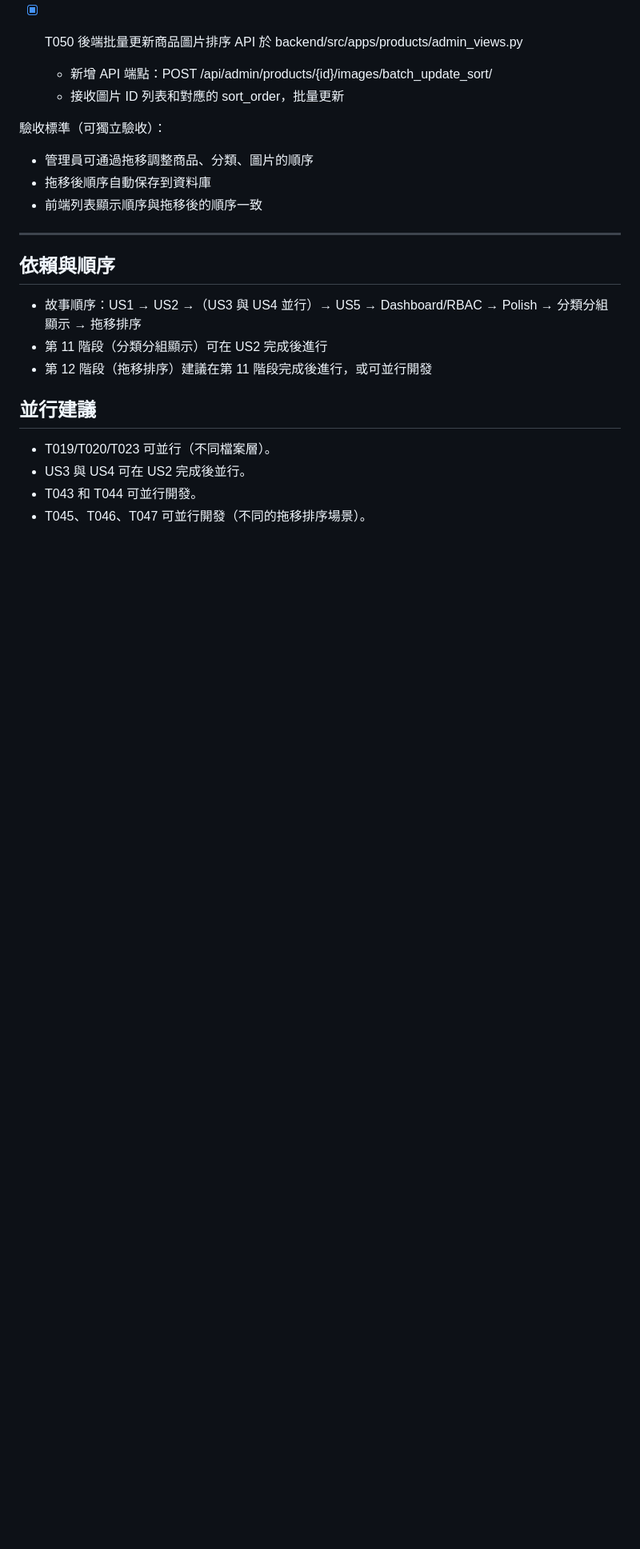
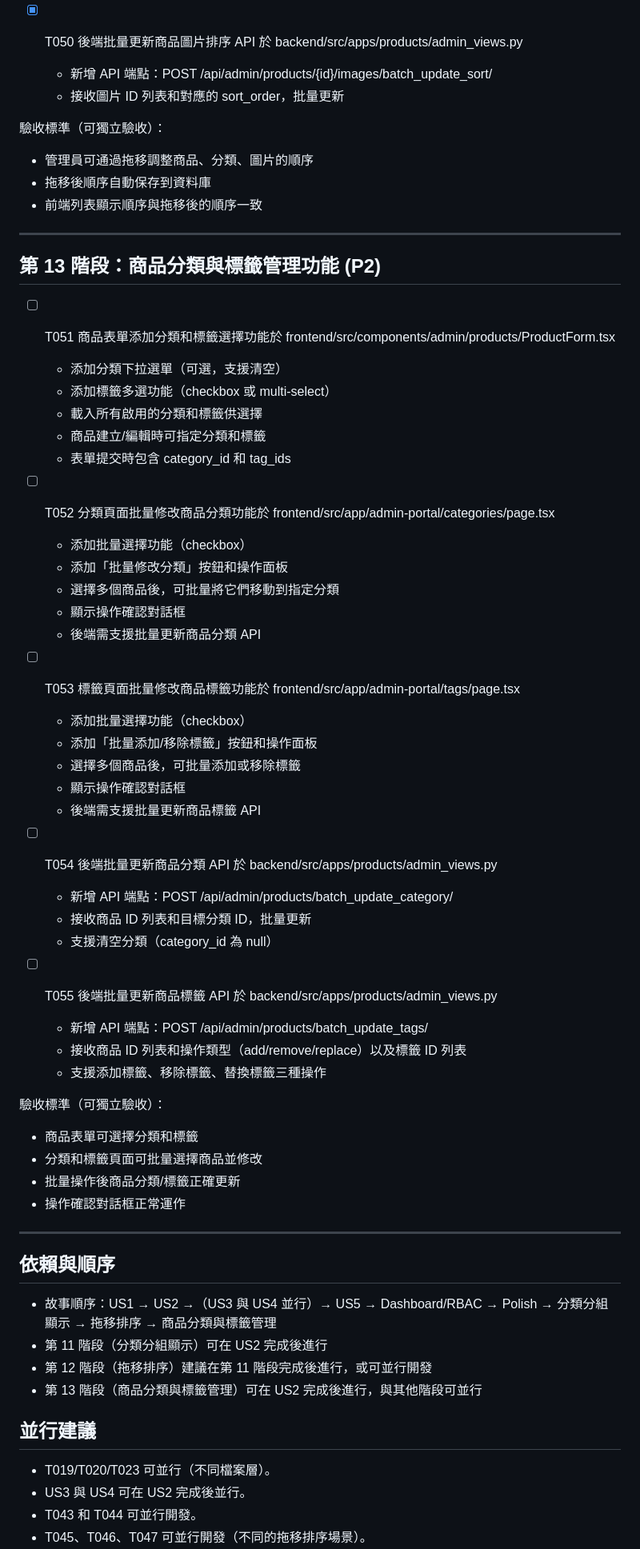
Before and after one commit to 120061203/pinelab, a Markdown page: specs/001-custom-admin-ui/tasks.md, the part around one of its changes. Shown at 80% size. GitHub-like rendering; blank space fills up the shorter version.

Commit message:
feat: 添加商品分類與標籤管理功能需求（Phase 13）
T051: 商品表單添加分類和標籤選擇功能
- 分類下拉選單（可選，支援清空）
- 標籤多選功能（checkbox 或 multi-select）
- 商品建立/編輯時可指定分類和標籤

T052: 分類頁面批量修改商品分類功能
- 批量選擇功能（checkbox）
- 批量將商品移動到指定分類
- 操作確認對話框

T053: 標籤頁面批量修改商品標籤功能
- 批量選擇功能（checkbox）
- 批量添加或移除標籤
- 操作確認對話框

T054: 後端批量更新商品分類 API
- POST /api/admin/products/batch_update_category/
- 支援批量更新和清空分類

T055: 後端批量更新商品標籤 API
- POST /api/admin/products/batch_update_tags/
- 支援添加、移除、替換標籤三種操作

所有任務包含詳細功能說明和驗收標準

```diff
--- a/specs/001-custom-admin-ui/tasks.md
+++ b/specs/001-custom-admin-ui/tasks.md
@@ -176,10 +176,52 @@ Acceptance (independent):
 
 ---
 
+## 第 13 階段：商品分類與標籤管理功能 (P2)
+
+ - [ ] T051 商品表單添加分類和標籤選擇功能於 frontend/src/components/admin/products/ProductForm.tsx
+   - 添加分類下拉選單（可選，支援清空）
+   - 添加標籤多選功能（checkbox 或 multi-select）
+   - 載入所有啟用的分類和標籤供選擇
+   - 商品建立/編輯時可指定分類和標籤
+   - 表單提交時包含 category_id 和 tag_ids
+
+ - [ ] T052 分類頁面批量修改商品分類功能於 frontend/src/app/admin-portal/categories/page.tsx
+   - 添加批量選擇功能（checkbox）
+   - 添加「批量修改分類」按鈕和操作面板
+   - 選擇多個商品後，可批量將它們移動到指定分類
+   - 顯示操作確認對話框
+   - 後端需支援批量更新商品分類 API
+
+ - [ ] T053 標籤頁面批量修改商品標籤功能於 frontend/src/app/admin-portal/tags/page.tsx
+   - 添加批量選擇功能（checkbox）
+   - 添加「批量添加/移除標籤」按鈕和操作面板
+   - 選擇多個商品後，可批量添加或移除標籤
+   - 顯示操作確認對話框
+   - 後端需支援批量更新商品標籤 API
+
+ - [ ] T054 後端批量更新商品分類 API 於 backend/src/apps/products/admin_views.py
+   - 新增 API 端點：POST /api/admin/products/batch_update_category/
+   - 接收商品 ID 列表和目標分類 ID，批量更新
+   - 支援清空分類（category_id 為 null）
+
+ - [ ] T055 後端批量更新商品標籤 API 於 backend/src/apps/products/admin_views.py
+   - 新增 API 端點：POST /api/admin/products/batch_update_tags/
+   - 接收商品 ID 列表和操作類型（add/remove/replace）以及標籤 ID 列表
+   - 支援添加標籤、移除標籤、替換標籤三種操作
+
+驗收標準（可獨立驗收）：
+- 商品表單可選擇分類和標籤
+- 分類和標籤頁面可批量選擇商品並修改
+- 批量操作後商品分類/標籤正確更新
+- 操作確認對話框正常運作
+
+---
+
 ## 依賴與順序
-- 故事順序：US1 → US2 →（US3 與 US4 並行）→ US5 → Dashboard/RBAC → Polish → 分類分組顯示 → 拖移排序
+- 故事順序：US1 → US2 →（US3 與 US4 並行）→ US5 → Dashboard/RBAC → Polish → 分類分組顯示 → 拖移排序 → 商品分類與標籤管理
 - 第 11 階段（分類分組顯示）可在 US2 完成後進行
 - 第 12 階段（拖移排序）建議在第 11 階段完成後進行，或可並行開發
+- 第 13 階段（商品分類與標籤管理）可在 US2 完成後進行，與其他階段可並行
 
 ## 並行建議
 - T019/T020/T023 可並行（不同檔案層）。
```
Also changed, not shown: other parts of specs/001-custom-admin-ui/tasks.md (+3 -0 lines).
